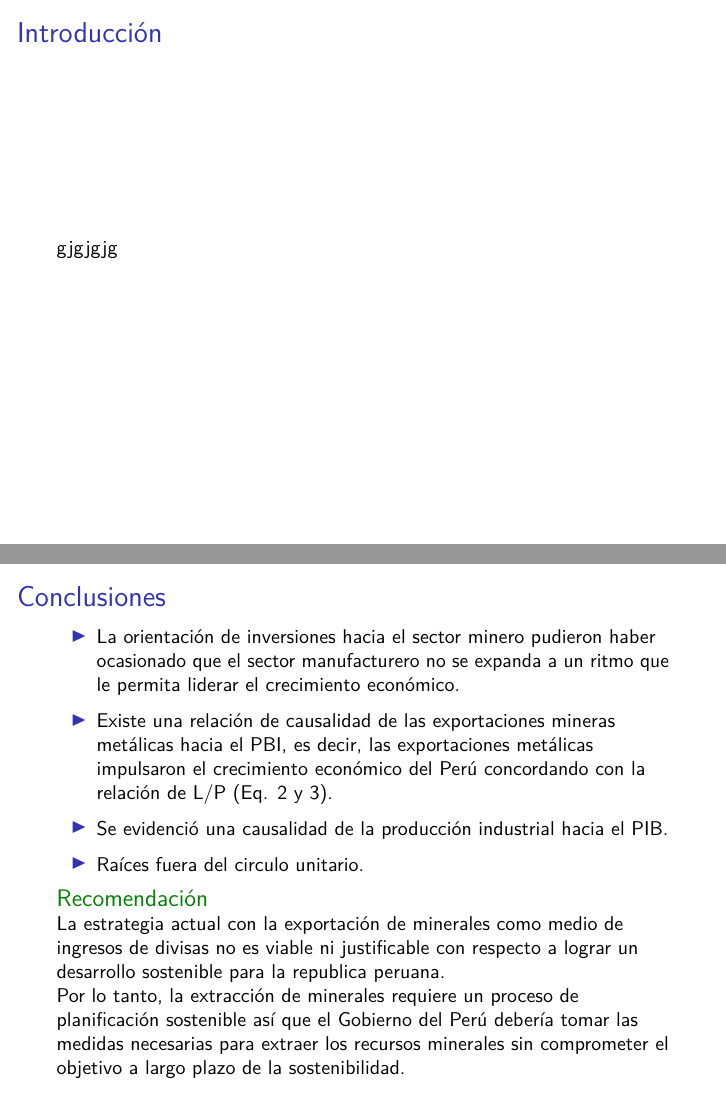
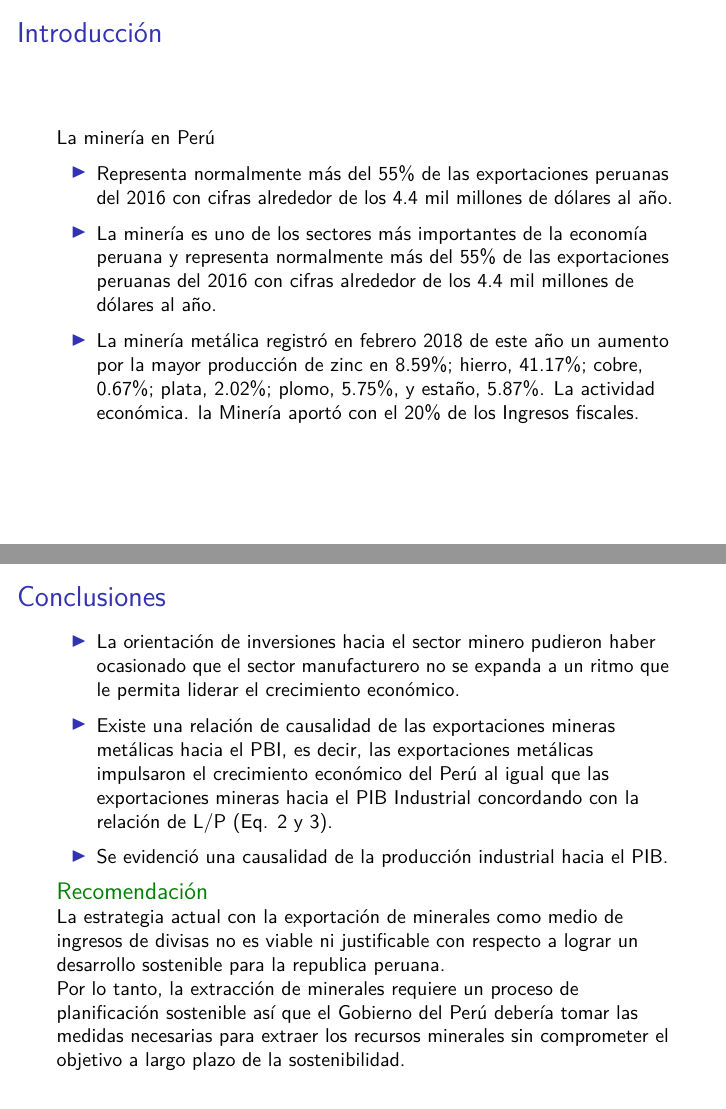
Before and after one commit to cdcarrion/VEC_PIB, an R Markdown document (pres/vec.Rmd): pages 2 and 6 of 7, joined at a grey line. Rendered offline with R 4.5, knitr and Pandoc, then LaTeX, with nearby package versions; drawn as standard Beamer slides in place of the format the file asks for.

Commit message:
Add files via upload

```diff
--- a/pres/vec.Rmd
+++ b/pres/vec.Rmd
@@ -18,7 +18,13 @@ output:
 
 # Introducción
 
-gjgjgjg
+La minería en Perú
+\begin{itemize}
+        \item Representa normalmente más del 55\% de las exportaciones peruanas del 2016 con cifras alrededor de los 4.4  mil millones de dólares al año.
+        \item La minería es uno de los sectores más importantes de la economía peruana y representa normalmente más del 55\% de las exportaciones peruanas del 2016 con cifras alrededor de los 4.4  mil millones de dólares al año.
+        \item La minería metálica registró en febrero 2018 de este año un aumento por la mayor producción de zinc en 8.59\%; hierro, 41.17\%; cobre, 0.67\%; plata, 2.02\%; plomo, 5.75\%, y estaño, 5.87\%. La actividad económica. la Minería aportó con el 20\% de los Ingresos fiscales.
+
+\end{itemize}
 
 # Revisión empírica
 
@@ -187,9 +197,8 @@ Donde,
 
 \begin{itemize}
         \item La orientación de inversiones hacia el sector minero pudieron haber ocasionado que el sector manufacturero no se expanda a un ritmo que le permita liderar el crecimiento económico.
-        \item Existe una relación de causalidad de las exportaciones mineras metálicas hacia el PBI, es decir, las exportaciones metálicas impulsaron el crecimiento económico del Perú concordando con la relación de L/P (Eq. \ref{eq2} y \ref{eq3}).
+        \item Existe una relación de causalidad de las exportaciones mineras metálicas hacia el PBI, es decir, las exportaciones metálicas impulsaron el crecimiento económico del Perú al igual que las exportaciones mineras hacia el PIB Industrial concordando con la relación de L/P (Eq. \ref{eq2} y \ref{eq3}).
         \item Se evidenció una causalidad de la producción industrial hacia el PIB.
-        \item Raíces fuera del circulo unitario.
 \end{itemize}
 
 \begin{exampleblock}{Recomendación}
```
Also changed, not shown: pres/Carrion_Socasi.pdf (added), pres/vec.Rmd (8 more changed lines).
